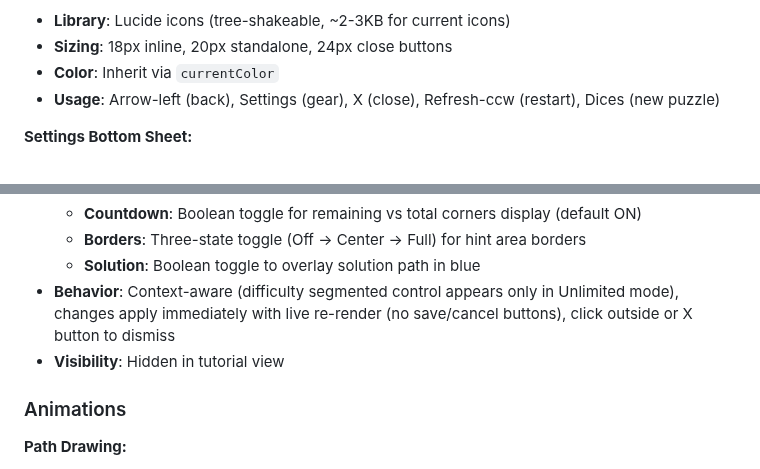
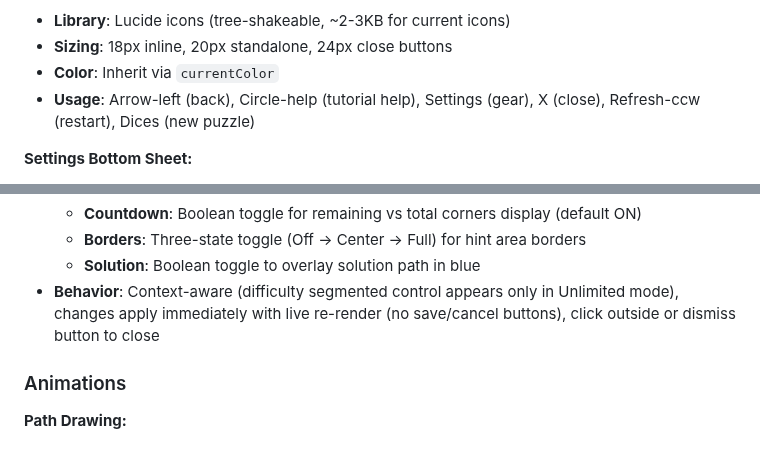
Before and after one commit to alexduckmanton/rope-game, a Markdown page: CLAUDE.md, 2 parts joined by grey strips. Drawn GitHub-style.

```diff
--- a/CLAUDE.md
+++ b/CLAUDE.md
@@ -692,7 +761,7 @@ For implementation details, see Color Token System in Key Systems section.
 - **Library**: Lucide icons (tree-shakeable, ~2-3KB for current icons)
 - **Sizing**: 18px inline, 20px standalone, 24px close buttons
 - **Color**: Inherit via `currentColor`
-- **Usage**: Arrow-left (back), Settings (gear), X (close), Refresh-ccw (restart), Dices (new puzzle)
+- **Usage**: Arrow-left (back), Circle-help (tutorial help), Settings (gear), X (close), Refresh-ccw (restart), Dices (new puzzle)
 
 **Settings Bottom Sheet:**
 
@@ -706,8 +775,7 @@ Built using the bottom sheet component system (see Bottom Sheet Component System
   - **Countdown**: Boolean toggle for remaining vs total corners display (default ON)
   - **Borders**: Three-state toggle (Off → Center → Full) for hint area borders
   - **Solution**: Boolean toggle to overlay solution path in blue
-- **Behavior**: Context-aware (difficulty segmented control appears only in Unlimited mode), changes apply immediately with live re-render (no save/cancel buttons), click outside or X button to dismiss
-- **Visibility**: Hidden in tutorial view
+- **Behavior**: Context-aware (difficulty segmented control appears only in Unlimited mode), changes apply immediately with live re-render (no save/cancel buttons), click outside or dismiss button to close
 
 ### Animations
 
```
Also changed, not shown: other parts of CLAUDE.md (+79 -10 lines).
